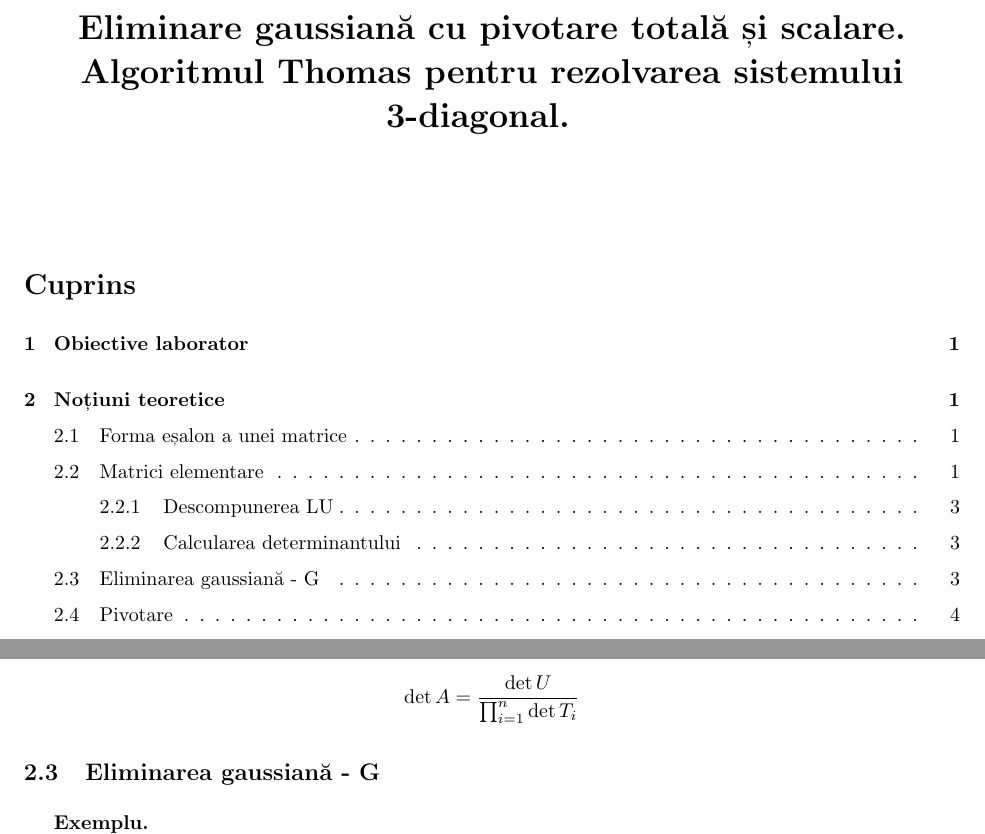
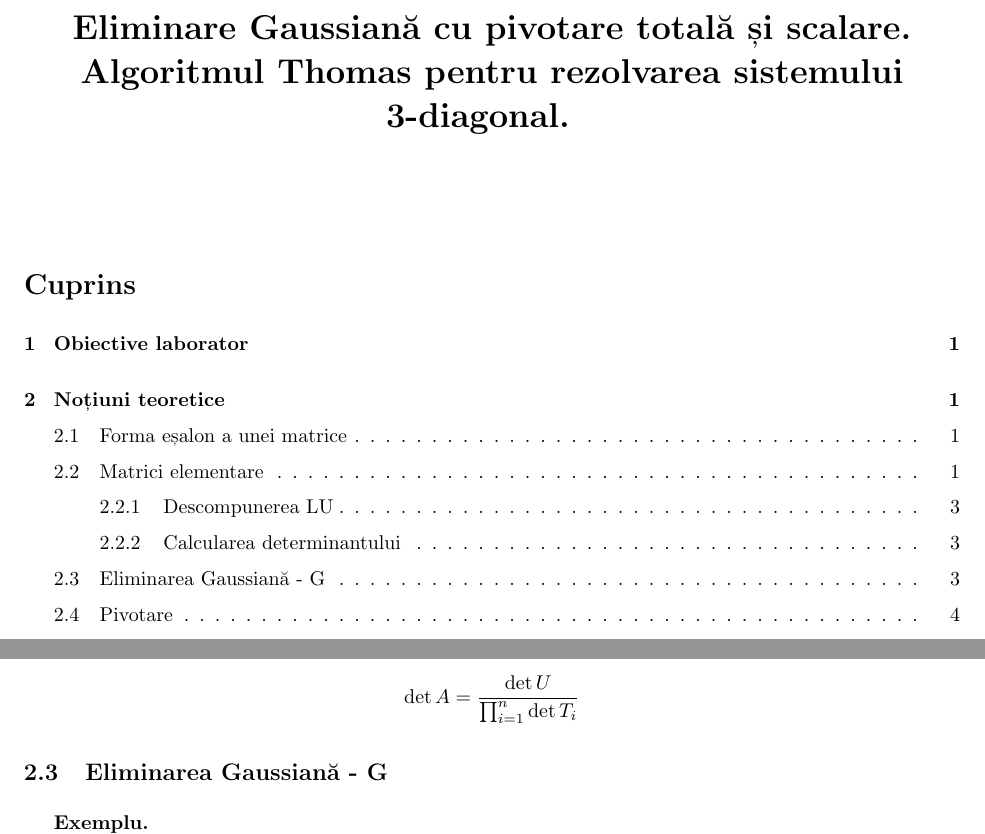
Before and after one commit to Grizzlly/MN-labs, a LaTeX problem sheet (lab4/lab4.tex): two parts of pages 1 and 4 of 9, joined at a grey line, cut so that both start at the same text. Compiled offline with pdfLaTeX.

Commit message:
Update lab4.

```diff
--- a/lab4/lab4.tex
+++ b/lab4/lab4.tex
@@ -48,8 +48,8 @@
 }
 
 \newcommand{\MNLab}{Laborator\ \#4}
-\newcommand{\MNLabTitle}{Eliminare gaussiană cu pivotare totală și scalare. Algoritmul Thomas pentru rezolvarea sistemului 3-diagonal.}
-\newcommand{\MNLabTitleHeader}{Eliminare gaussiană}
+\newcommand{\MNLabTitle}{Eliminare Gaussiană cu pivotare totală și scalare. Algoritmul Thomas pentru rezolvarea sistemului 3-diagonal.}
+\newcommand{\MNLabTitleHeader}{Eliminare Gaussiană}
 \newcommand{\MNAuthor}{Andrei STAN, Florin Pop, Mihaela Andreea-Vasile}
 
 \renewcommand{\contentsname}{Cuprins}
@@ -241,7 +241,7 @@ Pentru o matrice triunghiulară $U$ avem că $\det U = \prod_{i=1}^{n} u_{ii}$.
 	\det A = \frac{\det U}{\prod_{i = 1}^{n} \det T_i}
 \end{equation*}
 
-\subsection{Eliminarea gaussiană - G}
+\subsection{Eliminarea Gaussiană - G}
 
 \textbf{Exemplu.}
 \begin{equation*}
```
Also changed, not shown: lab4/lab4.pdf.
